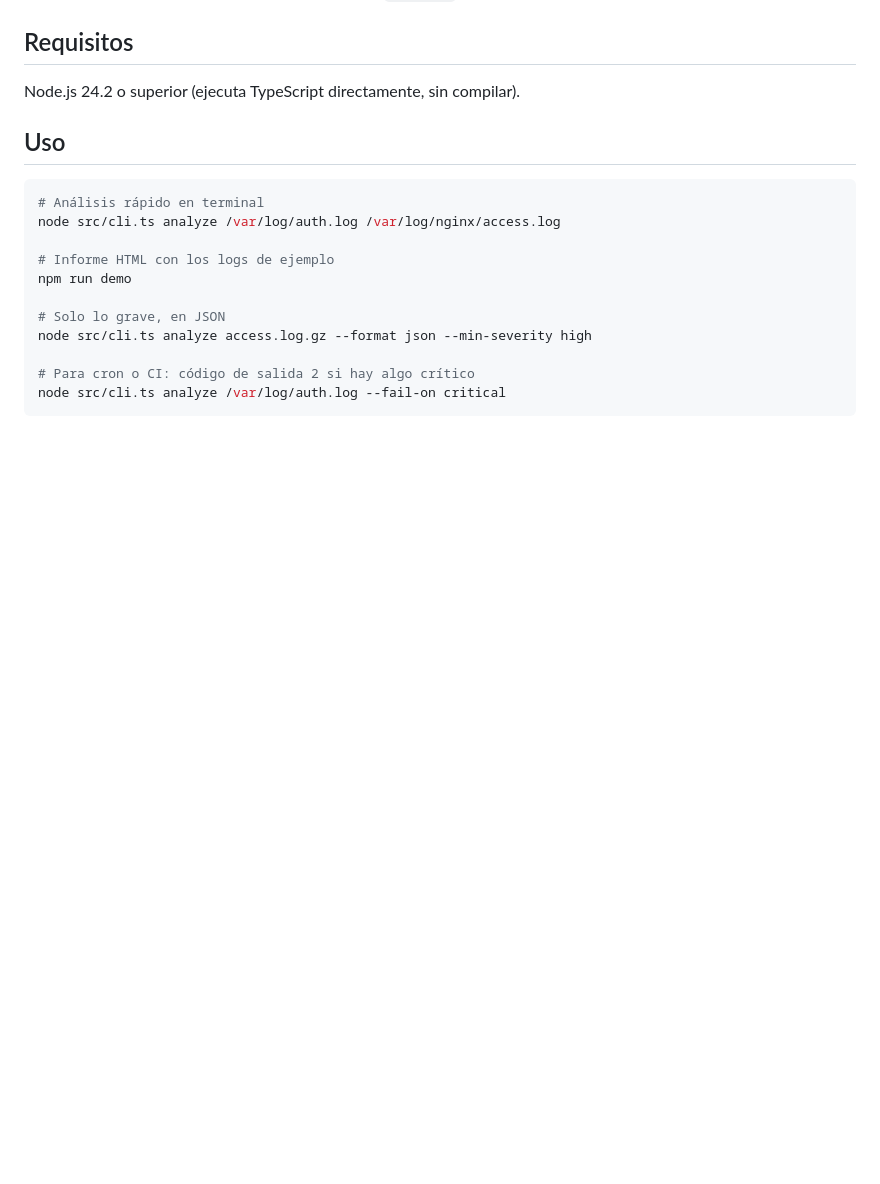
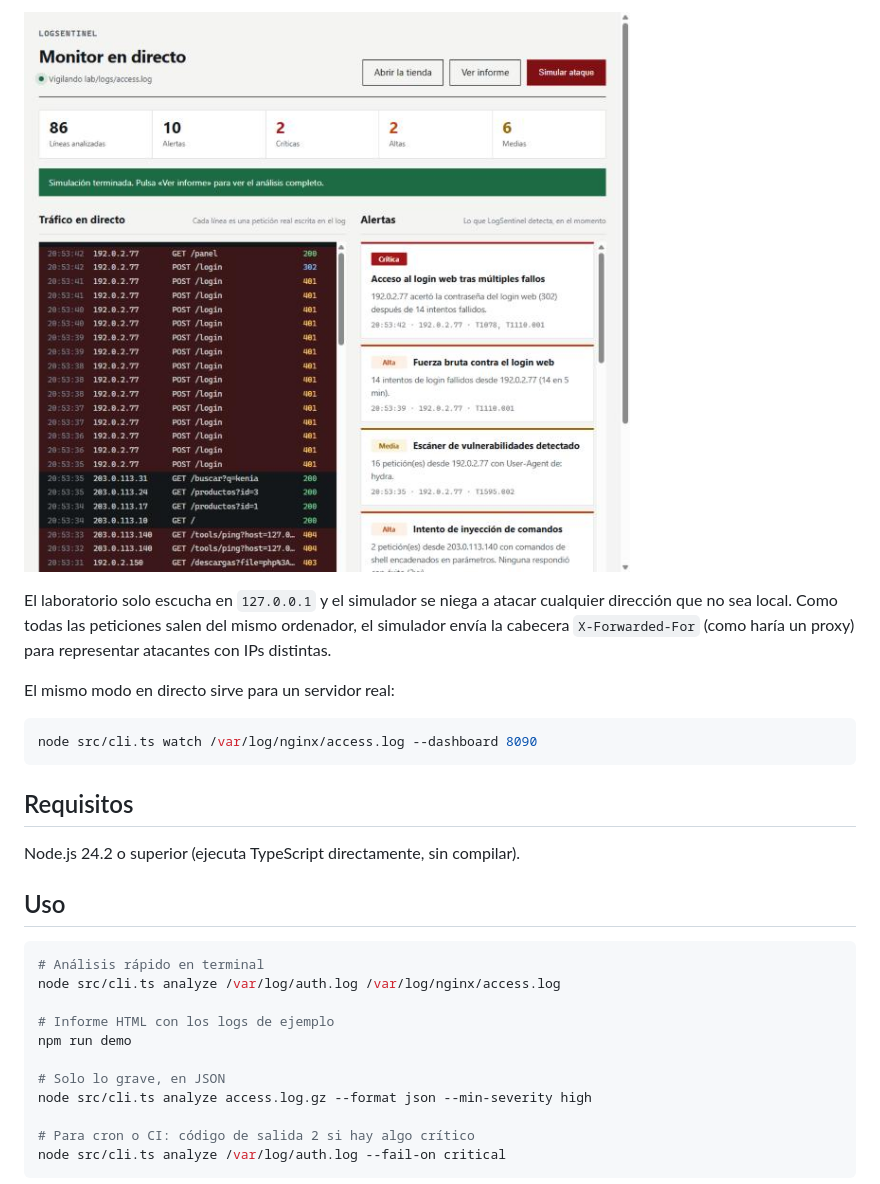
Before and after one commit to virues134-source/LogSentinel, a Markdown page: README.md, the part around one of its changes. GitHub-like rendering; pictures changed too: docs/panel-directo.jpg (added); blank space fills up the shorter version.

````diff
--- a/README.md
+++ b/README.md
@@ -35,3 +51,12 @@ Algunas decisiones de diseño:
+![Panel en directo de LogSentinel](docs/panel-directo.jpg)
+
+El laboratorio solo escucha en `127.0.0.1` y el simulador se niega a atacar cualquier dirección que no sea local. Como todas las peticiones salen del mismo ordenador, el simulador envía la cabecera `X-Forwarded-For` (como haría un proxy) para representar atacantes con IPs distintas.
+
+El mismo modo en directo sirve para un servidor real:
+
+```bash
+node src/cli.ts watch /var/log/nginx/access.log --dashboard 8090
+```
 
 ## Requisitos
 
````
Also changed, not shown: other parts of README.md (+23 -3 lines), docs/COMO-FUNCIONA.md (+22 -5 lines), 15 other files.
